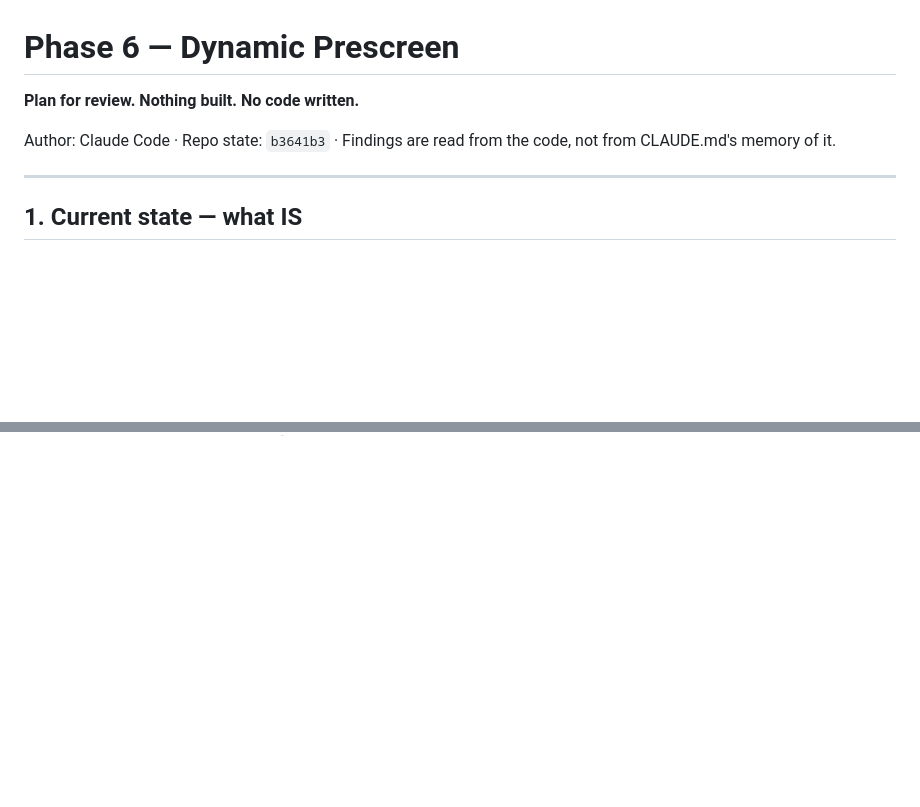
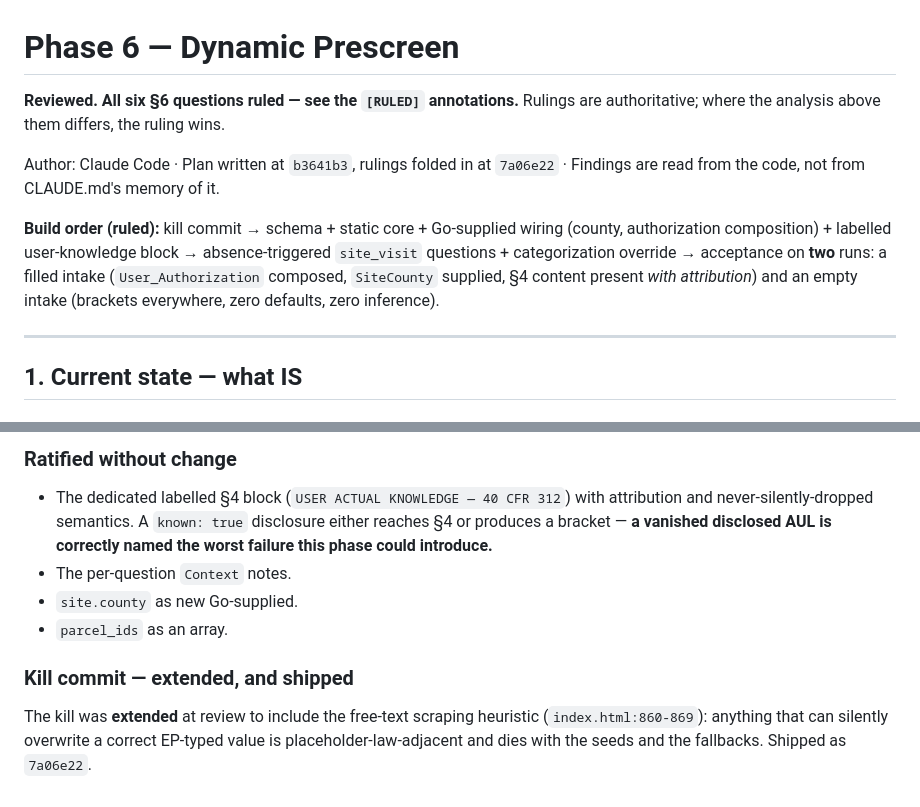
Before and after one commit to alex-cyr/matrix-esa-agent, a Markdown page: docs/phase6-prescreen-plan.md, 2 parts joined by grey strips. Rendered like a GitHub page; blank space fills up the shorter version.

```diff
--- a/docs/phase6-prescreen-plan.md
+++ b/docs/phase6-prescreen-plan.md
@@ -1,9 +1,18 @@
 # Phase 6 — Dynamic Prescreen
 
-**Plan for review. Nothing built. No code written.**
+**Reviewed. All six §6 questions ruled — see the `[RULED]` annotations.**
+Rulings are authoritative; where the analysis above them differs, the ruling
+wins.
 
-Author: Claude Code · Repo state: `b3641b3` · Findings are read from the code,
-not from CLAUDE.md's memory of it.
+Author: Claude Code · Plan written at `b3641b3`, rulings folded in at `7a06e22`
+· Findings are read from the code, not from CLAUDE.md's memory of it.
+
+**Build order (ruled):** kill commit → schema + static core + Go-supplied wiring
+(county, authorization composition) + labelled user-knowledge block →
+absence-triggered `site_visit` questions + categorization override → acceptance
+on **two** runs: a filled intake (`User_Authorization` composed, `SiteCounty`
+supplied, §4 content present *with attribution*) and an empty intake (brackets
+everywhere, zero defaults, zero inference).
 
 ---
 
@@ -305,0 +360,16 @@ be pointed at it by name rather than hoping the model notices.
+### Ratified without change
+
+- The dedicated labelled §4 block (`USER ACTUAL KNOWLEDGE — 40 CFR 312`) with
+  attribution and never-silently-dropped semantics. A `known: true` disclosure
+  either reaches §4 or produces a bracket — **a vanished disclosed AUL is
+  correctly named the worst failure this phase could introduce.**
+- The per-question `Context` notes.
+- `site.county` as new Go-supplied.
+- `parcel_ids` as an array.
+
+### Kill commit — extended, and shipped
+
+The kill was **extended** at review to include the free-text scraping heuristic
+(`index.html:860-869`): anything that can silently overwrite a correct EP-typed
+value is placeholder-law-adjacent and dies with the seeds and the fallbacks.
+Shipped as `7a06e22`.
```
Also changed, not shown: other parts of docs/phase6-prescreen-plan.md (+69 -24 lines).
